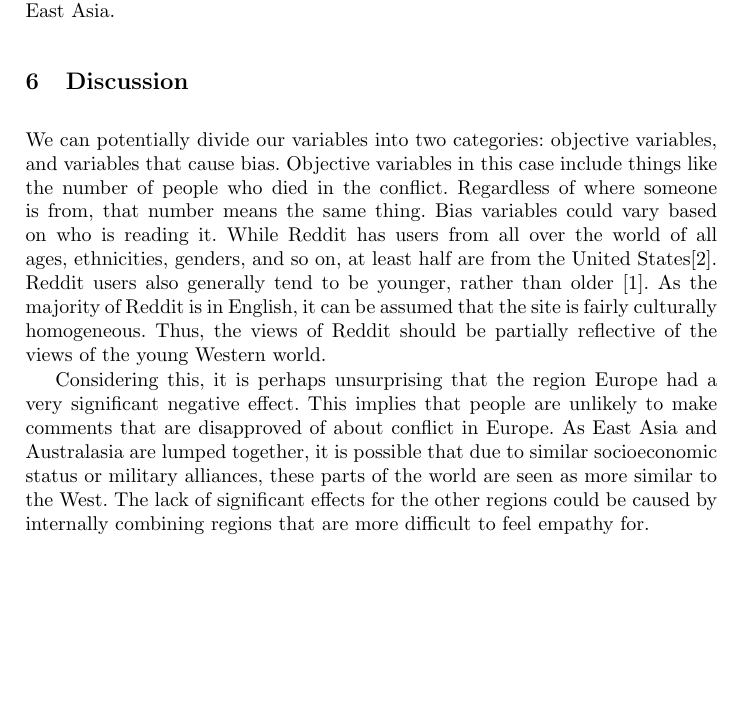
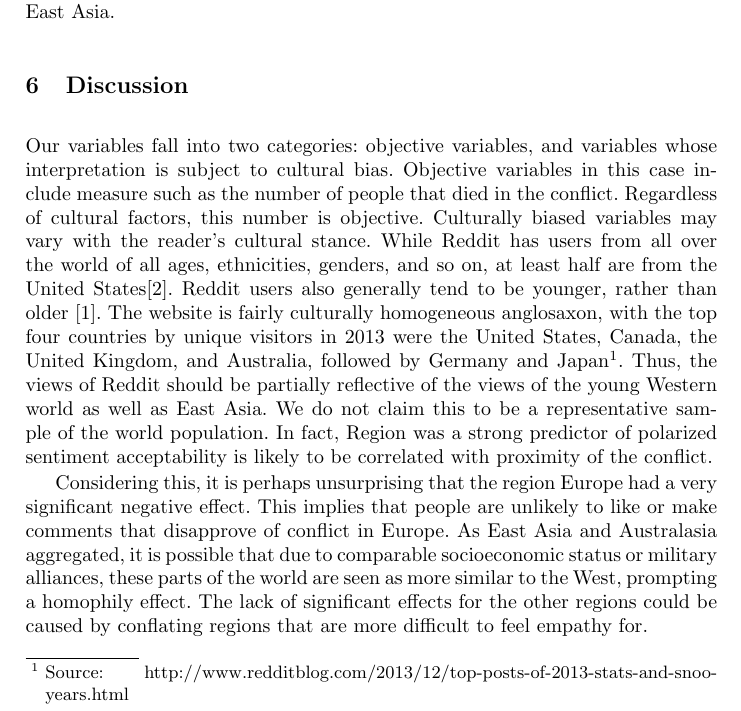
Before and after one commit to jrc436/sociolinguistics, a LaTeX paper (paper/master.tex, which reads paper/discussion.tex): part of page 8 of 10, cut so that both start at the same text, the shorter picture padded with empty space. Compiled offline with pdfLaTeX.

Commit message:
mild revision to discussion

```diff
--- a/paper/discussion.tex
+++ b/paper/discussion.tex
@@ -1,7 +1,7 @@
 \section{Discussion}
-We can potentially divide our variables into two categories: objective variables, and variables that cause bias. Objective variables in this case include things like the number of people who died in the conflict. Regardless of where someone is from, that number means the same thing. Bias variables could vary based on who is reading it. While Reddit has users from all over the world of all ages, ethnicities, genders, and so on, at least half are from the United States\cite{reddit-demo}. Reddit users also generally tend to be younger, rather than older \cite{pewinternet}. As the majority of Reddit is in English, it can be assumed that the site is fairly culturally homogeneous. Thus, the views of Reddit should be partially reflective of the views of the young Western world.
+Our variables fall into two categories: objective variables, and variables whose interpretation is subject to cultural bias. Objective variables in this case include measure such as the number of people that died in the conflict. Regardless of cultural factors, this number is objective. Culturally biased variables may vary with the reader's cultural stance. While Reddit has users from all over the world of all ages, ethnicities, genders, and so on, at least half are from the United States\cite{reddit-demo}. Reddit users also generally tend to be younger, rather than older \cite{pewinternet}. The website is fairly culturally homogeneous anglosaxon, with the top four countries by unique visitors in 2013 were the United States, Canada, the United Kingdom, and Australia, followed by Germany and Japan\footnote{Source: http://www.redditblog.com/2013/12/top-posts-of-2013-stats-and-snoo-years.html}. Thus, the views of Reddit should be partially reflective of the views of the young Western world as well as East Asia.  We do not claim this to be a representative sample of the world population.  In fact, Region was a strong predictor of polarized sentiment acceptability is likely to be correlated with proximity of the conflict.
 
-Considering this, it is perhaps unsurprising that the region Europe had a very significant negative effect. This implies that people are unlikely to make comments that are disapproved of about conflict in Europe. As East Asia and Australasia are lumped together, it is possible that due to similar socioeconomic status or military alliances, these parts of the world are seen as more similar to the West. The lack of significant effects for the other regions could be caused by internally combining regions that are more difficult to feel empathy for.
+Considering this, it is perhaps unsurprising that the region Europe had a very significant negative effect. This implies that people are unlikely to like or make comments that disapprove of conflict in Europe. As East Asia and Australasia aggregated, it is possible that due to comparable socioeconomic status or military alliances, these parts of the world are seen as more similar to the West, prompting a homophily effect. The lack of significant effects for the other regions could be caused by conflating regions that are more difficult to feel empathy for.
 
 It is also unsurprising that conflicts with foreign involvement would be more likely to be disapproved of. These comments could potentially occur due to young people's skepticism of foreign invasions in a post-Iraq world \cite{cato}.
 
```
